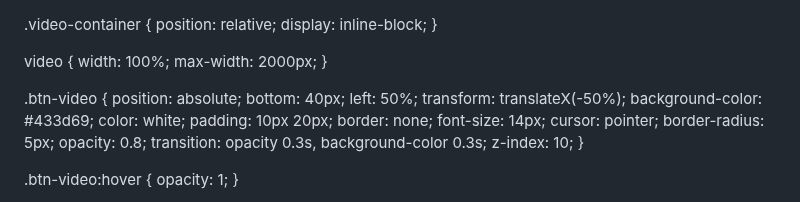
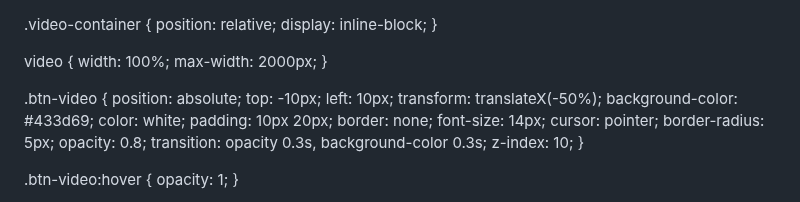
Before and after one commit to FaCoutu/fomo_perfo, a Markdown page: README.md, the part around the change. Drawn GitHub-style.

```diff
--- a/README.md
+++ b/README.md
@@ -22,8 +22,8 @@
 
    .btn-video {
        position: absolute;
-       bottom: 40px;
-       left: 50%;
+       top: -10px;
+       left: 10px;
        transform: translateX(-50%);
        background-color: #433d69;
        color: white;
```
